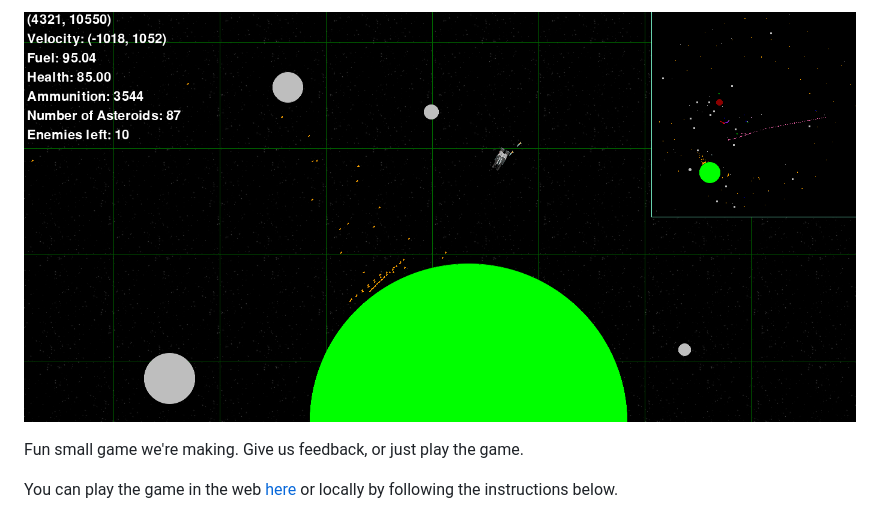
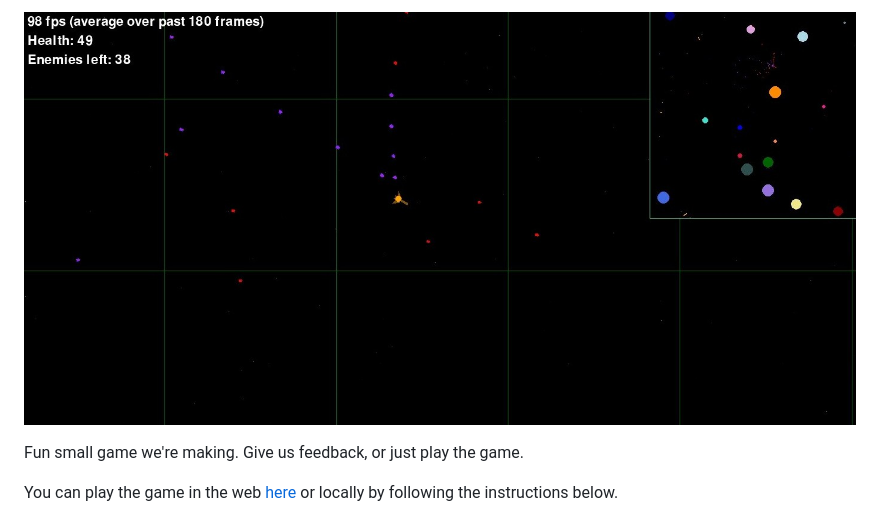
Before and after one commit to Tim2othy/spacegame, a Markdown page: README.md, the part around the change. GitHub-like rendering; pictures changed too: banner.jpg (added), banner.png (deleted).

Commit message:
replaced banner

```diff
--- a/README.md
+++ b/README.md
@@ -1,4 +1,4 @@
-![Screenshot of a 2D space-videogame](./banner.png)
+![Screenshot of a 2D space-videogame](./banner.jpg)
 
 Fun small game we're making. Give us feedback, or just play the game.
 
```
